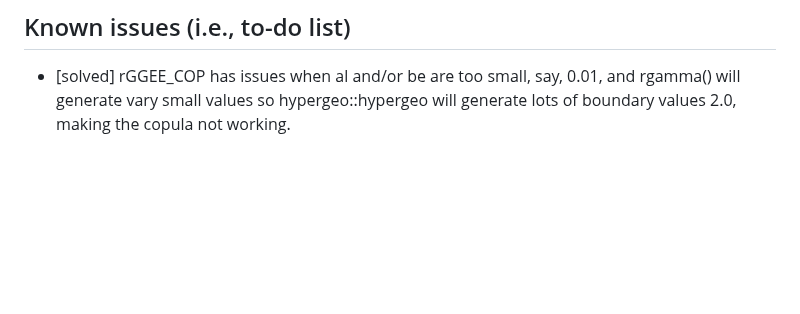
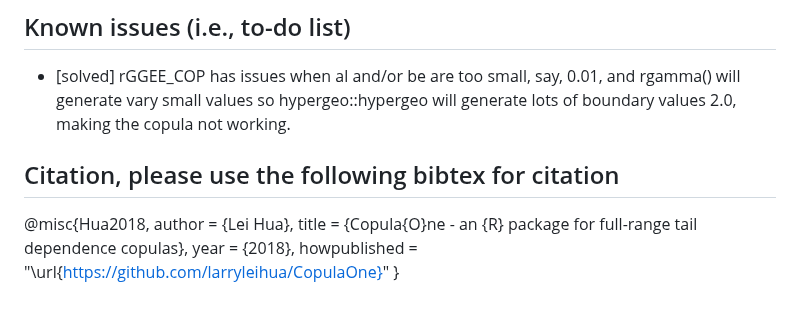
Before and after one commit to larryleihua/CopulaOne, a Markdown page: README.md, the part around the change. Drawn GitHub-style; blank space fills up the shorter version.

Commit message:
citation

```diff
--- a/README.md
+++ b/README.md
@@ -89,3 +89,13 @@ fit1 <- fitCopulaOne(par0, patternpar=patternpar, dat=dat, se=F, copula_family =
 
 ## Known issues (i.e., to-do list)
 - [solved] rGGEE_COP has issues when al and/or be are too small, say, 0.01, and rgamma() will generate vary small values so hypergeo::hypergeo will generate lots of boundary values 2.0, making the copula not working.
+
+
+## Citation, please use the following bibtex for citation
+
+@misc{Hua2018,
+  author = {Lei Hua},
+  title  = {Copula{O}ne - an {R} package for full-range tail dependence copulas},
+  year   = {2018},
+  howpublished = "\url{https://github.com/larryleihua/CopulaOne}"
+}
```
